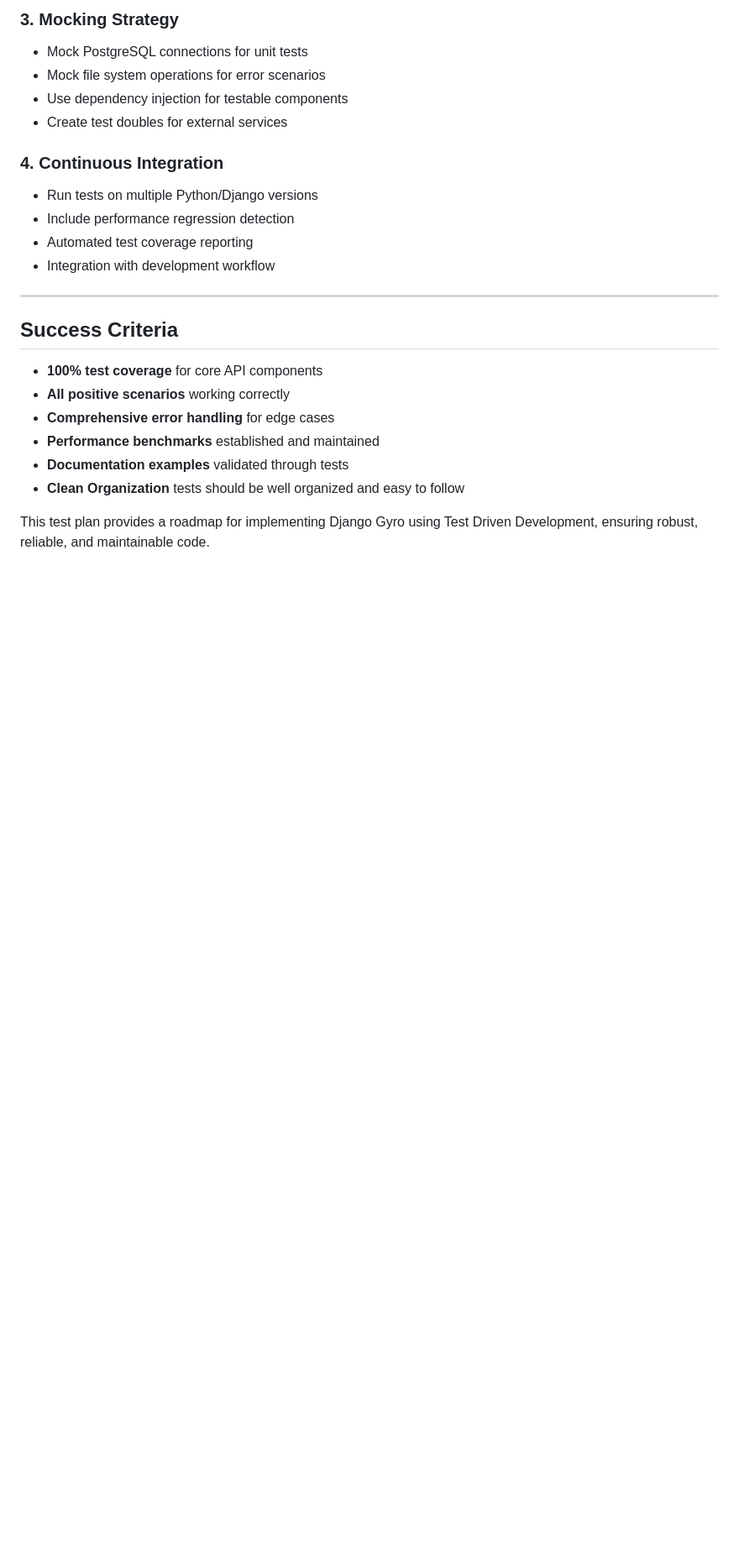
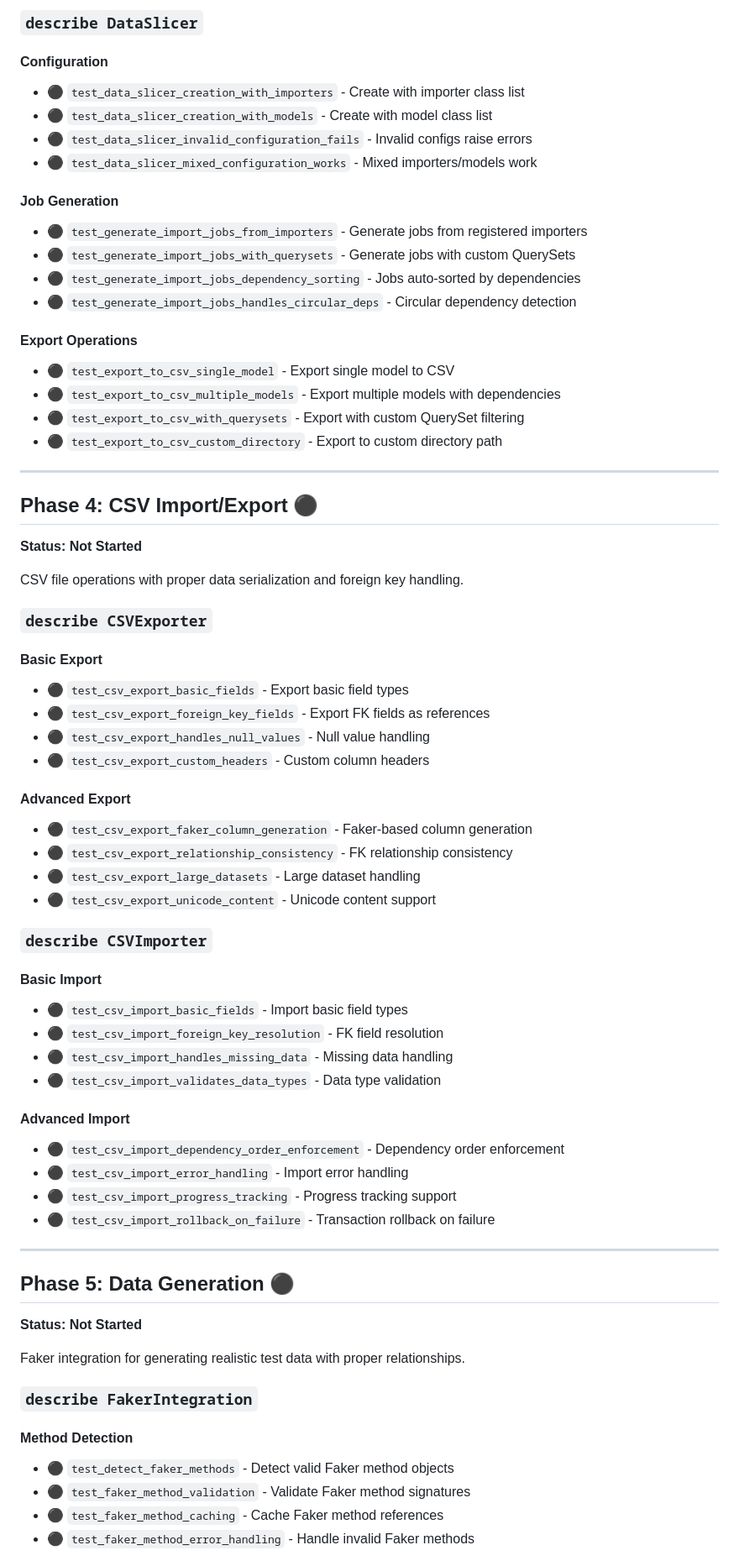
Before and after one commit to dev360/django-gyro, a Markdown page: docs/cursor/CURSOR_TEST_PLAN.md, the part around one of its changes. Shown at 84% size. GitHub-like rendering; blank space fills up the shorter version.

```diff
--- a/docs/cursor/CURSOR_TEST_PLAN.md
+++ b/docs/cursor/CURSOR_TEST_PLAN.md
@@ -185,25 +98,73 @@ This test plan ensures comprehensive coverage of both positive and negative scen
 
-### 3. **Mocking Strategy**
-- Mock PostgreSQL connections for unit tests
-- Mock file system operations for error scenarios
-- Use dependency injection for testable components
-- Create test doubles for external services
+### `describe DataSlicer`
 
-### 4. **Continuous Integration**
-- Run tests on multiple Python/Django versions
-- Include performance regression detection
-- Automated test coverage reporting
-- Integration with development workflow
+#### Configuration
+- ⚫ `test_data_slicer_creation_with_importers` - Create with importer class list
+- ⚫ `test_data_slicer_creation_with_models` - Create with model class list
+- ⚫ `test_data_slicer_invalid_configuration_fails` - Invalid configs raise errors
+- ⚫ `test_data_slicer_mixed_configuration_works` - Mixed importers/models work
+
+#### Job Generation
+- ⚫ `test_generate_import_jobs_from_importers` - Generate jobs from registered importers
+- ⚫ `test_generate_import_jobs_with_querysets` - Generate jobs with custom QuerySets
+- ⚫ `test_generate_import_jobs_dependency_sorting` - Jobs auto-sorted by dependencies
+- ⚫ `test_generate_import_jobs_handles_circular_deps` - Circular dependency detection
+
+#### Export Operations
+- ⚫ `test_export_to_csv_single_model` - Export single model to CSV
+- ⚫ `test_export_to_csv_multiple_models` - Export multiple models with dependencies
+- ⚫ `test_export_to_csv_with_querysets` - Export with custom QuerySet filtering
+- ⚫ `test_export_to_csv_custom_directory` - Export to custom directory path
 
 ---
 
-## Success Criteria
+## Phase 4: CSV Import/Export ⚫
 
-- **100% test coverage** for core API components
-- **All positive scenarios** working correctly
-- **Comprehensive error handling** for edge cases
-- **Performance benchmarks** established and maintained
-- **Documentation examples** validated through tests
-- **Clean Organization** tests should be well organized and easy to follow
+**Status: Not Started**
 
-This test plan provides a roadmap for implementing Django Gyro using Test Driven Development, ensuring robust, reliable, and maintainable code.
+CSV file operations with proper data serialization and foreign key handling.
+
+### `describe CSVExporter`
+
+#### Basic Export
+- ⚫ `test_csv_export_basic_fields` - Export basic field types
+- ⚫ `test_csv_export_foreign_key_fields` - Export FK fields as references
+- ⚫ `test_csv_export_handles_null_values` - Null value handling
+- ⚫ `test_csv_export_custom_headers` - Custom column headers
+
+#### Advanced Export
+- ⚫ `test_csv_export_faker_column_generation` - Faker-based column generation
+- ⚫ `test_csv_export_relationship_consistency` - FK relationship consistency
+- ⚫ `test_csv_export_large_datasets` - Large dataset handling
+- ⚫ `test_csv_export_unicode_content` - Unicode content support
+
+### `describe CSVImporter`
+
+#### Basic Import
+- ⚫ `test_csv_import_basic_fields` - Import basic field types
+- ⚫ `test_csv_import_foreign_key_resolution` - FK field resolution
+- ⚫ `test_csv_import_handles_missing_data` - Missing data handling
+- ⚫ `test_csv_import_validates_data_types` - Data type validation
+
+#### Advanced Import
+- ⚫ `test_csv_import_dependency_order_enforcement` - Dependency order enforcement
+- ⚫ `test_csv_import_error_handling` - Import error handling
+- ⚫ `test_csv_import_progress_tracking` - Progress tracking support
+- ⚫ `test_csv_import_rollback_on_failure` - Transaction rollback on failure
+
+---
+
+## Phase 5: Data Generation ⚫
+
+**Status: Not Started**
+
+Faker integration for generating realistic test data with proper relationships.
+
+### `describe FakerIntegration`
+
+#### Method Detection
+- ⚫ `test_detect_faker_methods` - Detect valid Faker method objects
+- ⚫ `test_faker_method_validation` - Validate Faker method signatures
+- ⚫ `test_faker_method_caching` - Cache Faker method references
+- ⚫ `test_faker_method_error_handling` - Handle invalid Faker methods
+
```
Also changed, not shown: other parts of docs/cursor/CURSOR_TEST_PLAN.md (+208 -158 lines).
